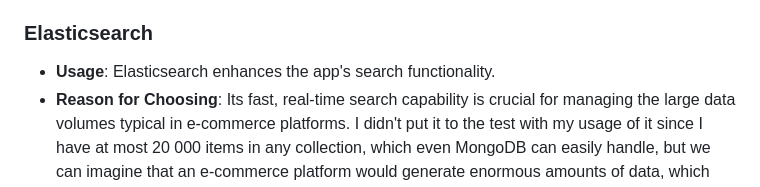
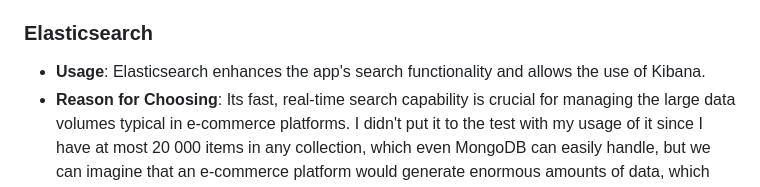
Before and after one commit to Pierrotpsy/EComViz, a Markdown page: Report.md, the part around the change. Rendered like a GitHub page.

```diff
--- a/Report.md
+++ b/Report.md
@@ -61,5 +61,5 @@ Here's a brief video showcasing the app's features:
 - **Reason for Choosing**: Its NoSQL nature provides the necessary flexibility and scalability for dynamic e-commerce data. In my specific usage of it, its NoSQL nature also allowed for iterative development of the data generation script.
 
 ### Elasticsearch
-- **Usage**: Elasticsearch enhances the app's search functionality.
+- **Usage**: Elasticsearch enhances the app's search functionality and allows the use of Kibana.
 - **Reason for Choosing**: Its fast, real-time search capability is crucial for managing the large data volumes typical in e-commerce platforms. I didn't put it to the test with my usage of it since I have at most 20 000 items in any collection, which even MongoDB can easily handle, but we can imagine that an e-commerce platform would generate enormous amounts of data, which Elasticsearch would be capable of managing.
```
